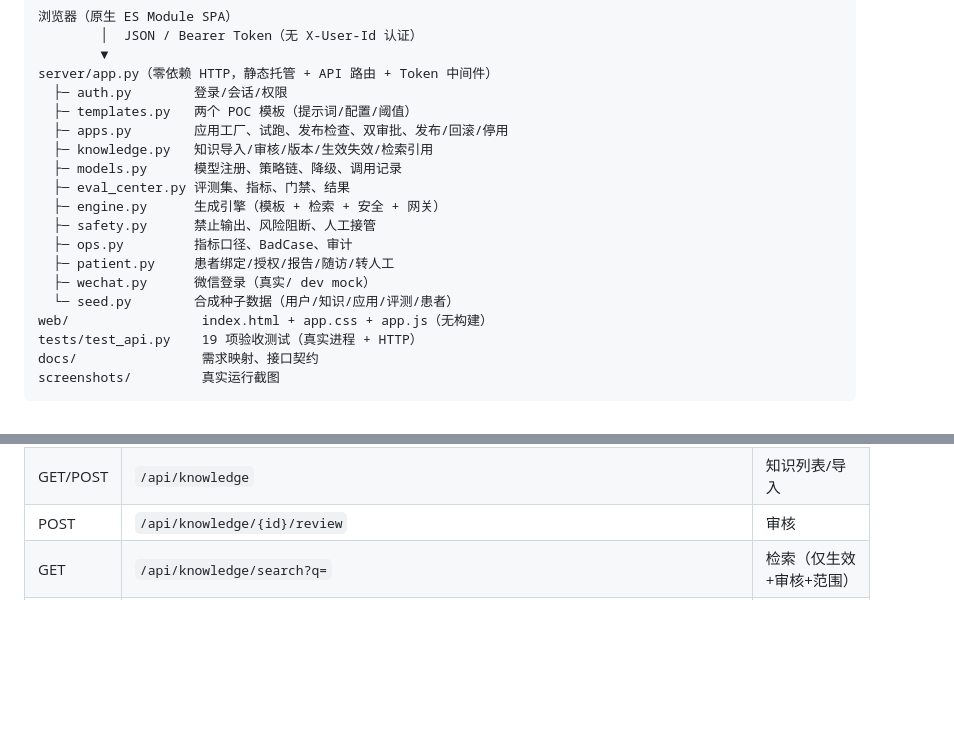
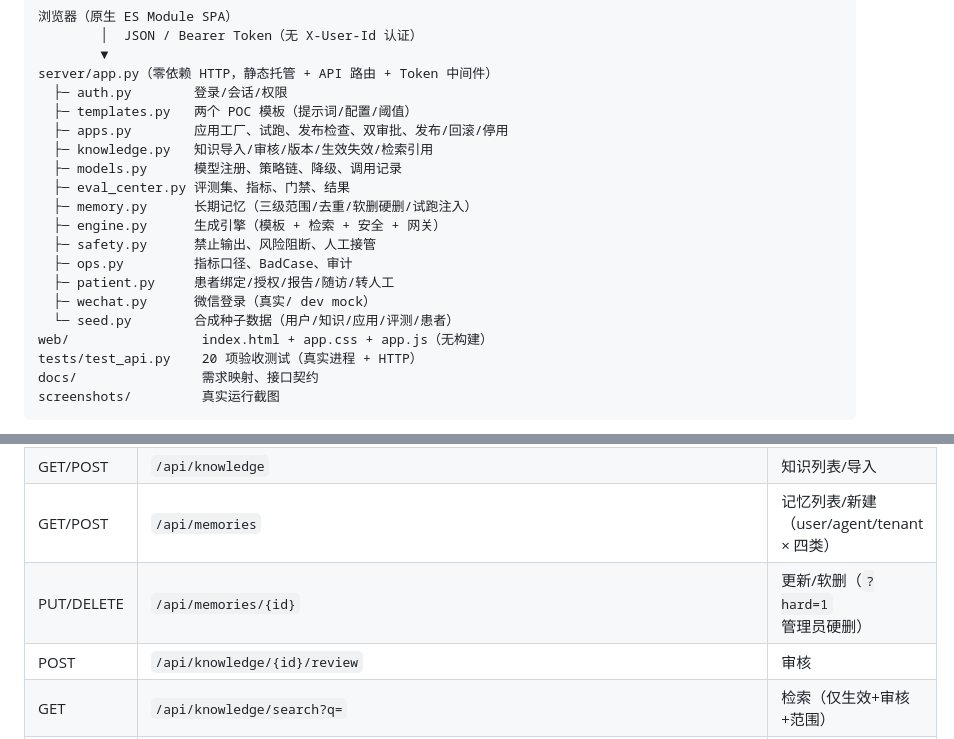
Before and after one commit to skywalkerqqq/medagent-platform, a Markdown page: README.md, 2 parts joined by grey strips. Drawn GitHub-style; blank space fills up the shorter version.

````diff
--- a/README.md
+++ b/README.md
@@ -83,6 +84,7 @@ server/app.py（零依赖 HTTP，静态托管 + API 路由 + Token 中间件）
   ├─ knowledge.py   知识导入/审核/版本/生效失效/检索引用
   ├─ models.py      模型注册、策略链、降级、调用记录
   ├─ eval_center.py 评测集、指标、门禁、结果
+  ├─ memory.py      长期记忆（三级范围/去重/软删硬删/试跑注入）
   ├─ engine.py      生成引擎（模板 + 检索 + 安全 + 网关）
   ├─ safety.py      禁止输出、风险阻断、人工接管
   ├─ ops.py         指标口径、BadCase、审计
@@ -90,7 +92,7 @@ server/app.py（零依赖 HTTP，静态托管 + API 路由 + Token 中间件）
   ├─ wechat.py      微信登录（真实/ dev mock）
   └─ seed.py        合成种子数据（用户/知识/应用/评测/患者）
 web/                 index.html + app.css + app.js（无构建）
-tests/test_api.py    19 项验收测试（真实进程 + HTTP）
+tests/test_api.py    20 项验收测试（真实进程 + HTTP）
 docs/                需求映射、接口契约
 screenshots/         真实运行截图
 ```
@@ -145,6 +147,8 @@ screenshots/         真实运行截图
 | GET | `/api/approvals` | 待审批列表（按角色） |
 | POST | `/api/approvals/{id}/decide` | 通过/拒绝（科室→平台） |
 | GET/POST | `/api/knowledge` | 知识列表/导入 |
+| GET/POST | `/api/memories` | 记忆列表/新建（user/agent/tenant × 四类） |
+| PUT/DELETE | `/api/memories/{id}` | 更新/软删（`?hard=1` 管理员硬删） |
 | POST | `/api/knowledge/{id}/review` | 审核 |
 | GET | `/api/knowledge/search?q=` | 检索（仅生效+审核+范围） |
 | GET | `/api/models` / `/api/model-policies` | 模型/策略 |
````
Also changed, not shown: other parts of README.md (+6 -5 lines), docs/api-contract.md (+11 -0 lines), docs/requirements-mapping.md (+16 -2 lines), screenshots/09-playground.png, screenshots/10-memory.png (added), 9 other files.
